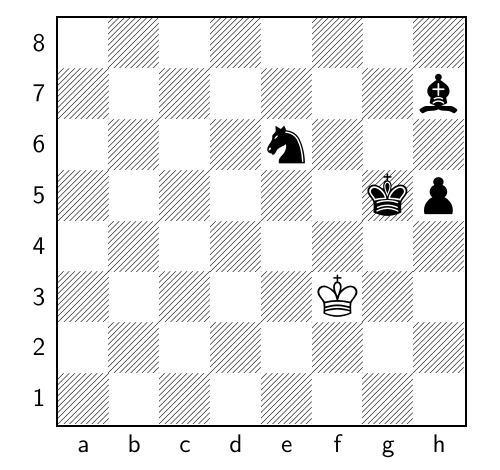
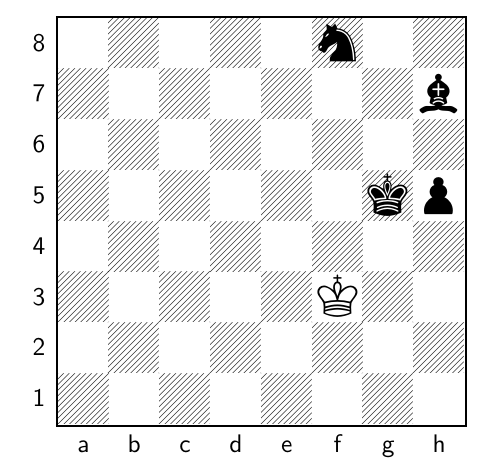
Before and after one commit to TomCasavant/latex-chess, a LaTeX document (default_filepath.tex): part of the page, cut so that both start at the same text. Compiled offline with pdfLaTeX.

Commit message:
[automated] Regenerate text/pdf for chessboard

```diff
--- a/default_filepath.tex
+++ b/default_filepath.tex
@@ -13,6 +13,6 @@
 \normalsize%
 \setchessboard{showmover=false}%
 \newgame%
-\fenboard{8/7b/4n3/6kp/8/5K2/8/8 b - - 31 195}%
+\fenboard{5n2/7b/8/6kp/8/5K2/8/8 w - - 32 196}%
 \chessboard%
 \end{document}
```
Also changed, not shown: chessboard.png, chessboard_display.pdf.
